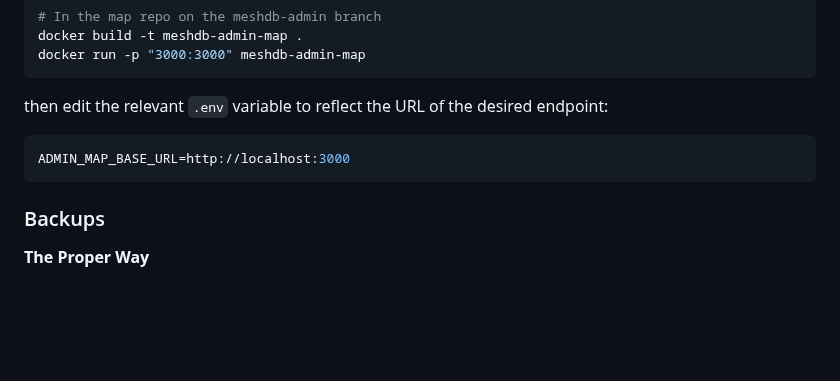
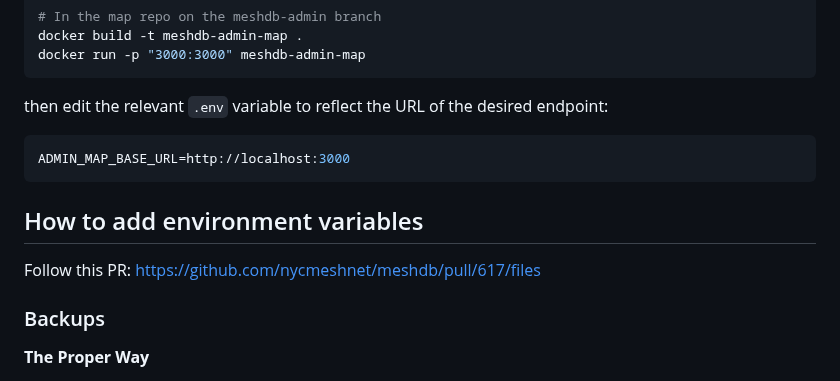
Before and after one commit to nycmeshnet/meshdb, a Markdown page: README.md, the part around the change. Drawn GitHub-style; blank space fills up the shorter version.

Commit message:
Update README.md (#714)
* Update README.md

* Update README.md

Co-authored-by: Willard Nilges <willardnilges@gmail.com>

---------

Co-authored-by: Willard Nilges <willardnilges@gmail.com>

````diff
--- a/README.md
+++ b/README.md
@@ -294,6 +294,10 @@ then edit the relevant `.env` variable to reflect the URL of the desired endpoin
 ADMIN_MAP_BASE_URL=http://localhost:3000
 ```
 
+## How to add environment variables
+
+Follow this PR: https://github.com/nycmeshnet/meshdb/pull/617/files
+
 ### Backups
 
 **The Proper Way**
````
